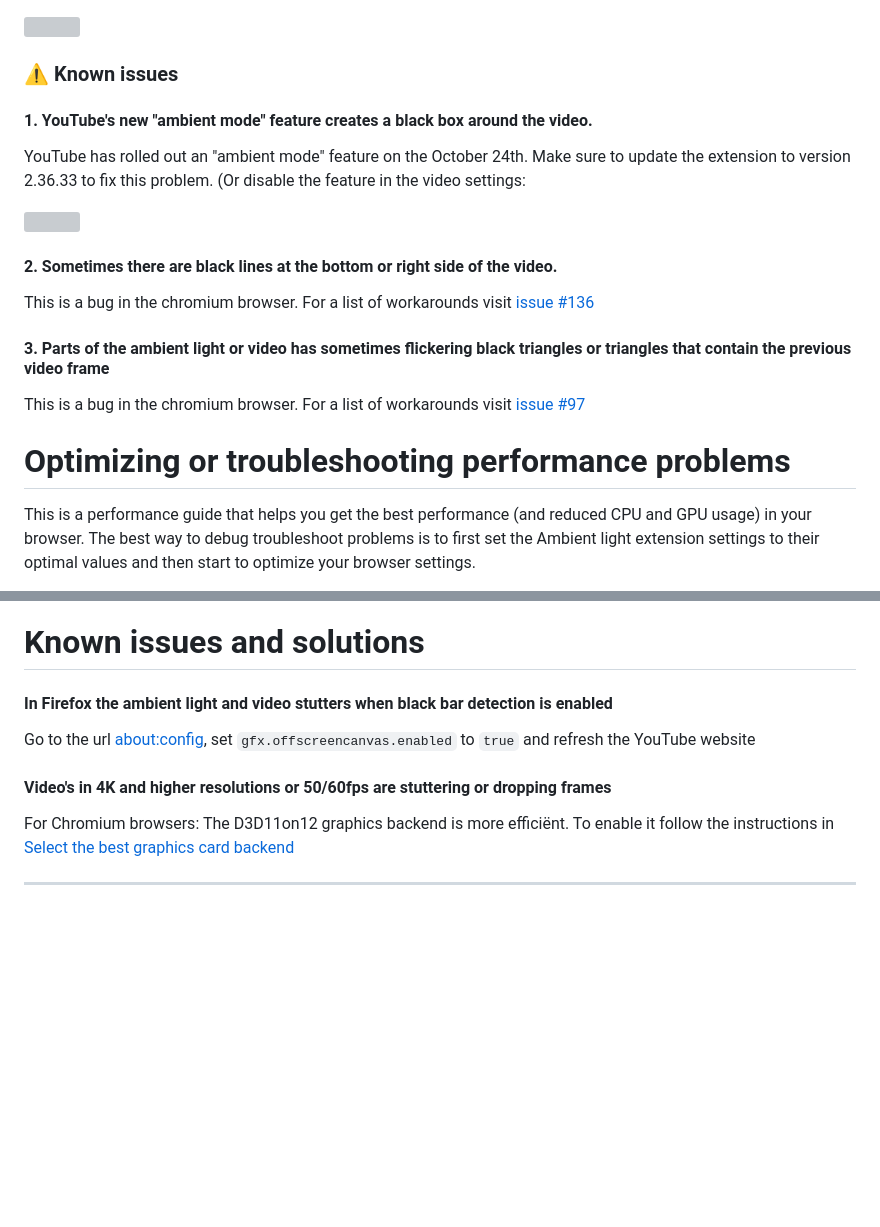
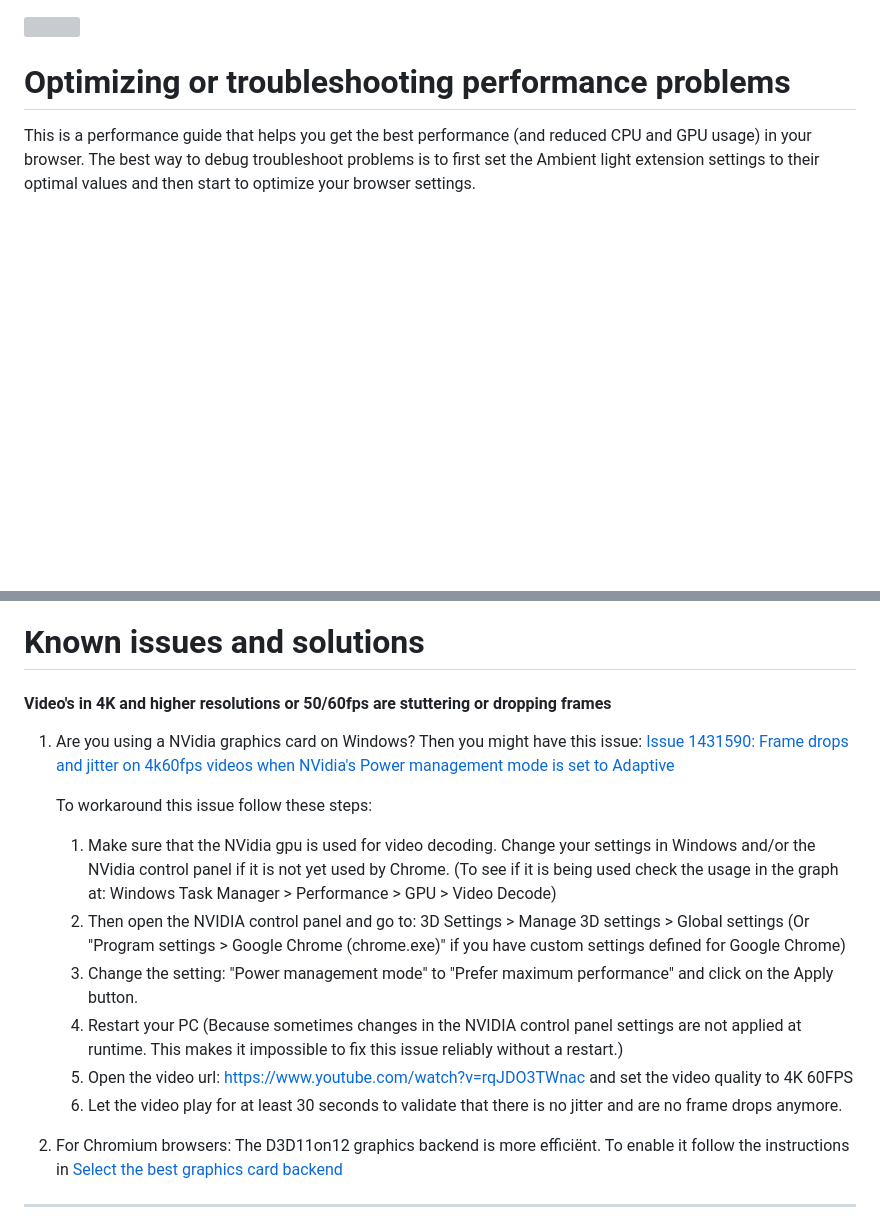
Before and after one commit to WesselKroos/youtube-ambilight, a Markdown page: TROUBLESHOOT.md, 2 parts joined by grey strips. Rendered like a GitHub page; blank space fills up the shorter version; grey boxes are pictures that could not be loaded.

```diff
--- a/TROUBLESHOOT.md
+++ b/TROUBLESHOOT.md
@@ -1,19 +1,6 @@
 <a href="https://ko-fi.com/G2G59EK8L" rel="noopener">
   <img align="right" src="https://github.com/WesselKroos/youtube-ambilight/blob/master/src/images/donate.svg?raw=true" title="Support me via a donation">
 </a>
-
-### ⚠️ Known issues
-#### 1. YouTube's new "ambient mode" feature creates a black box around the video.
-YouTube has rolled out an "ambient mode" feature on the October 24th. Make sure to update the extension to version 2.36.33 to fix this problem.
-(Or disable the feature in the video settings:
-
-<img src="https://user-images.githubusercontent.com/31220528/197637853-74e13f55-3ca2-4ba7-92e6-88bfcc08c5dc.png" height=200 />
-
-#### 2. Sometimes there are black lines at the bottom or right side of the video.
-This is a bug in the chromium browser. For a list of workarounds visit [issue #136](https://github.com/WesselKroos/youtube-ambilight/issues/136)
-
-#### 3. Parts of the ambient light or video has sometimes flickering black triangles or triangles that contain the previous video frame
-This is a bug in the chromium browser. For a list of workarounds visit [issue #97](https://github.com/WesselKroos/youtube-ambilight/issues/97)
 
 # Optimizing or troubleshooting performance problems
 This is a performance guide that helps you get the best performance (and reduced CPU and GPU usage) in your browser.
@@ -180,11 +167,20 @@ If any of the values in step 2 and 3 are incorrect you can go to [about:config](
 
 # Known issues and solutions
 
-#### In Firefox the ambient light and video stutters when black bar detection is enabled
-Go to the url [about:config](), set `gfx.offscreencanvas.enabled` to `true` and refresh the YouTube website
+#### Video's in 4K and higher resolutions or 50/60fps are stuttering or dropping frames
 
-#### Video's in 4K and higher resolutions or 50/60fps are stuttering or dropping frames
-For Chromium browsers: The D3D11on12 graphics backend is more efficiënt. To enable it follow the instructions in [Select the best graphics card backend](#select-the-best-graphics-card-backend)
+1. Are you using a NVidia graphics card on Windows? Then you might have this issue:
+   [Issue 1431590: Frame drops and jitter on 4k60fps videos when NVidia's Power management mode is set to Adaptive](https://bugs.chromium.org/p/chromium/issues/detail?id=1431590)
+
+   To workaround this issue follow these steps:
+   1. Make sure that the NVidia gpu is used for video decoding. Change your settings in Windows and/or the NVidia control panel if it is not yet used by Chrome. (To see if it is being used check the usage in the graph at: Windows Task Manager > Performance > GPU > Video Decode)
+   2. Then open the NVIDIA control panel and go to: 3D Settings > Manage 3D settings > Global settings (Or "Program settings > Google Chrome (chrome.exe)" if you have custom settings defined for Google Chrome)
+   3. Change the setting: "Power management mode" to "Prefer maximum performance" and click on the Apply button.
+   4. Restart your PC (Because sometimes changes in the NVIDIA control panel settings are not applied at runtime. This makes it impossible to fix this issue reliably without a restart.)
+   5. Open the video url: https://www.youtube.com/watch?v=rqJDO3TWnac and set the video quality to 4K 60FPS
+   6. Let the video play for at least 30 seconds to validate that there is no jitter and are no frame drops anymore.
+
+2. For Chromium browsers: The D3D11on12 graphics backend is more efficiënt. To enable it follow the instructions in [Select the best graphics card backend](#select-the-best-graphics-card-backend)
 
 ---
 
```
